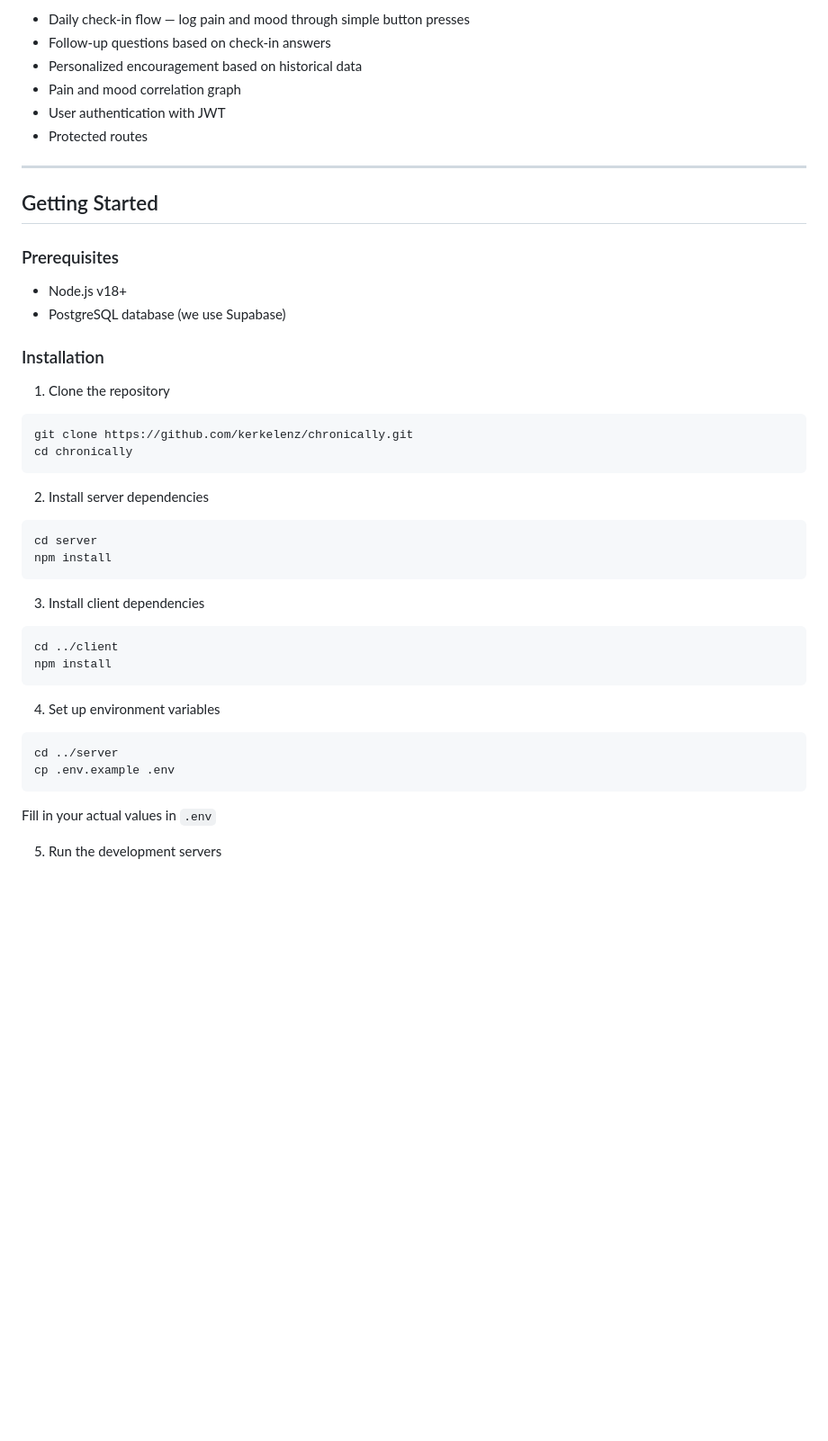
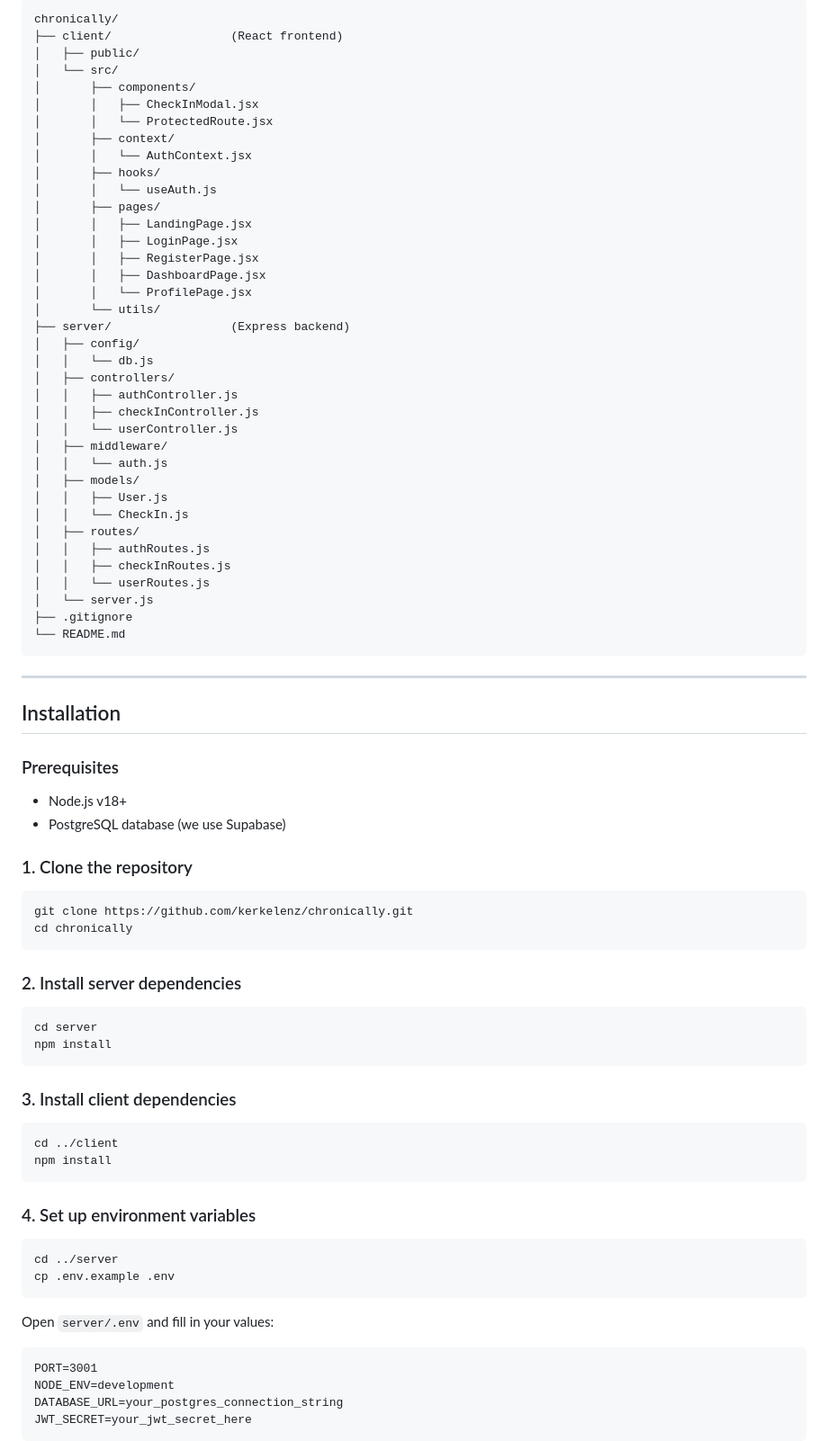
Before and after one commit to kerkelenz/Chronically, a Markdown page: README.md, the part around the change printed below. Shown: that part at 90% size. GitHub-like rendering; blank space fills up the shorter version.

````diff
--- a/README.md
+++ b/README.md
@@ -46,51 +92,87 @@ Built for my girlfriend, who has multiple sclerosis. ❤️
 
-- Daily check-in flow — log pain and mood through simple button presses
-- Follow-up questions based on check-in answers
-- Personalized encouragement based on historical data
-- Pain and mood correlation graph
-- User authentication with JWT
-- Protected routes
+```
+chronically/
+├── client/                 (React frontend)
+│   ├── public/
+│   └── src/
+│       ├── components/
+│       │   ├── CheckInModal.jsx
+│       │   └── ProtectedRoute.jsx
+│       ├── context/
+│       │   └── AuthContext.jsx
+│       ├── hooks/
+│       │   └── useAuth.js
+│       ├── pages/
+│       │   ├── LandingPage.jsx
+│       │   ├── LoginPage.jsx
+│       │   ├── RegisterPage.jsx
+│       │   ├── DashboardPage.jsx
+│       │   └── ProfilePage.jsx
+│       └── utils/
+├── server/                 (Express backend)
+│   ├── config/
+│   │   └── db.js
+│   ├── controllers/
+│   │   ├── authController.js
+│   │   ├── checkInController.js
+│   │   └── userController.js
+│   ├── middleware/
+│   │   └── auth.js
+│   ├── models/
+│   │   ├── User.js
+│   │   └── CheckIn.js
+│   ├── routes/
+│   │   ├── authRoutes.js
+│   │   ├── checkInRoutes.js
+│   │   └── userRoutes.js
+│   └── server.js
+├── .gitignore
+└── README.md
+```
 
 ---
 
-## Getting Started
+## Installation
 
 ### Prerequisites
 
 - Node.js v18+
 - PostgreSQL database (we use Supabase)
 
-### Installation
-
-1. Clone the repository
+### 1. Clone the repository
 
 ```bash
 git clone https://github.com/kerkelenz/chronically.git
 cd chronically
 ```
 
-2. Install server dependencies
+### 2. Install server dependencies
 
 ```bash
 cd server
 npm install
 ```
 
-3. Install client dependencies
+### 3. Install client dependencies
 
 ```bash
 cd ../client
 npm install
 ```
 
-4. Set up environment variables
+### 4. Set up environment variables
 
 ```bash
 cd ../server
 cp .env.example .env
 ```
 
-Fill in your actual values in `.env`
+Open `server/.env` and fill in your values:
 
-5. Run the development servers
+```
+PORT=3001
+NODE_ENV=development
+DATABASE_URL=your_postgres_connection_string
+JWT_SECRET=your_jwt_secret_here
+```
 
````
Also changed, not shown: other parts of README.md (+147 -27 lines), screenshots/checkin.png (added), screenshots/dashboard.png (added), screenshots/graph.png (added), screenshots/landing.png (added), screenshots/profile.png (added), 1 other file.
